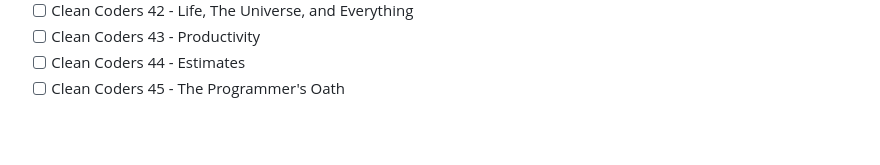
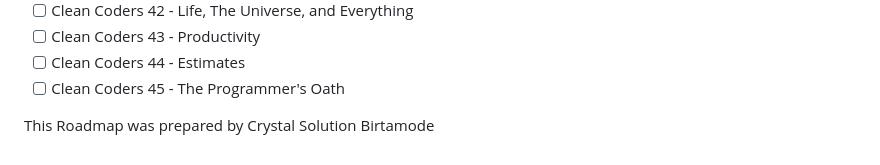
Before and after one commit to nightmaregaurav/snippets, a Markdown page: dotNet_RoadMap.md, the part around the change. Rendered like a GitHub page; blank space fills up the shorter version.

```diff
--- a/dotNet_RoadMap.md
+++ b/dotNet_RoadMap.md
@@ -818,3 +818,5 @@ https://domainlanguage.com/wp-content/uploads/2016/05/DDD_Reference_2015-03.pdf
 * [ ] Clean Coders 43 - Productivity
 * [ ] Clean Coders 44 - Estimates
 * [ ] Clean Coders 45 - The Programmer's Oath
+
+This Roadmap was prepared by Crystal Solution Birtamode
```
